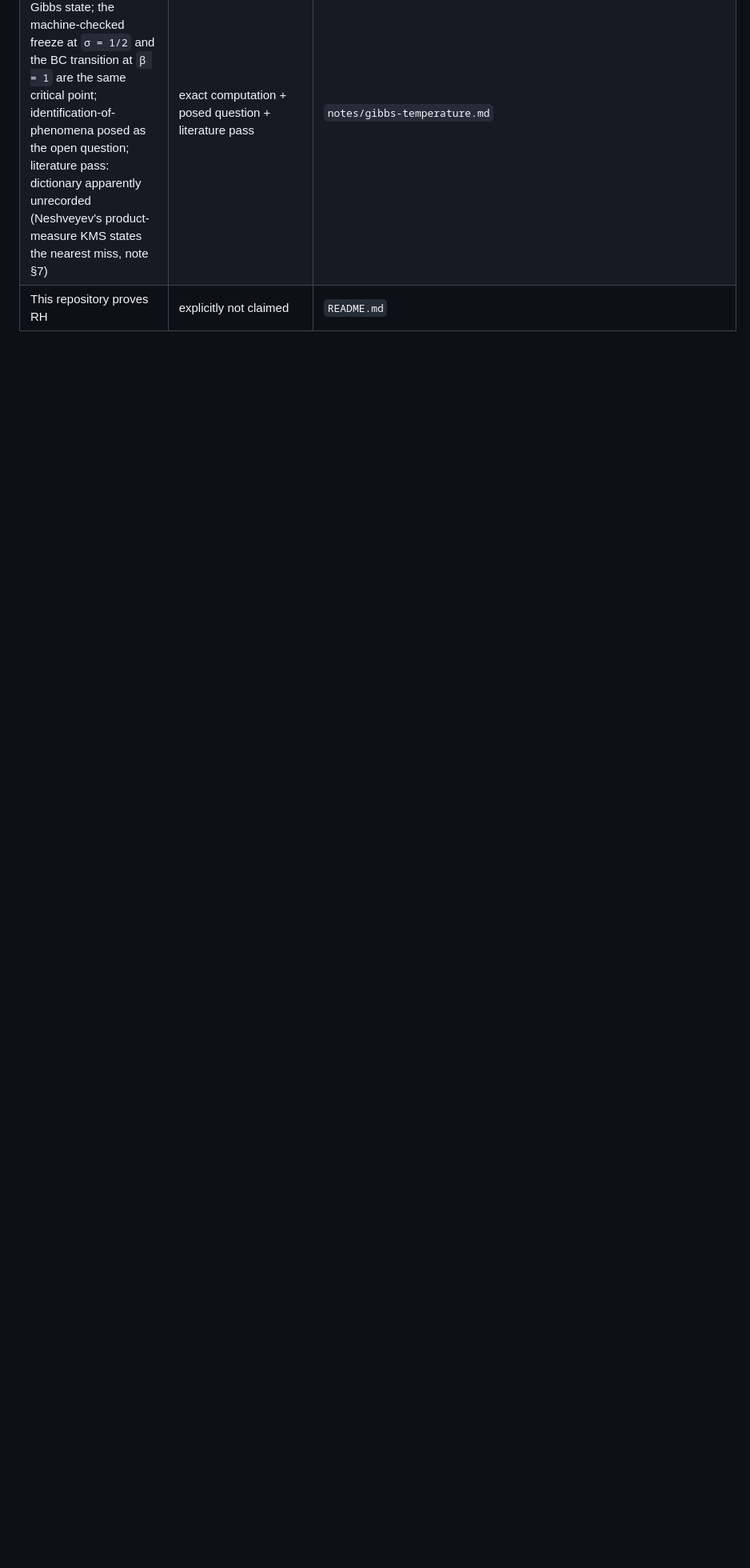
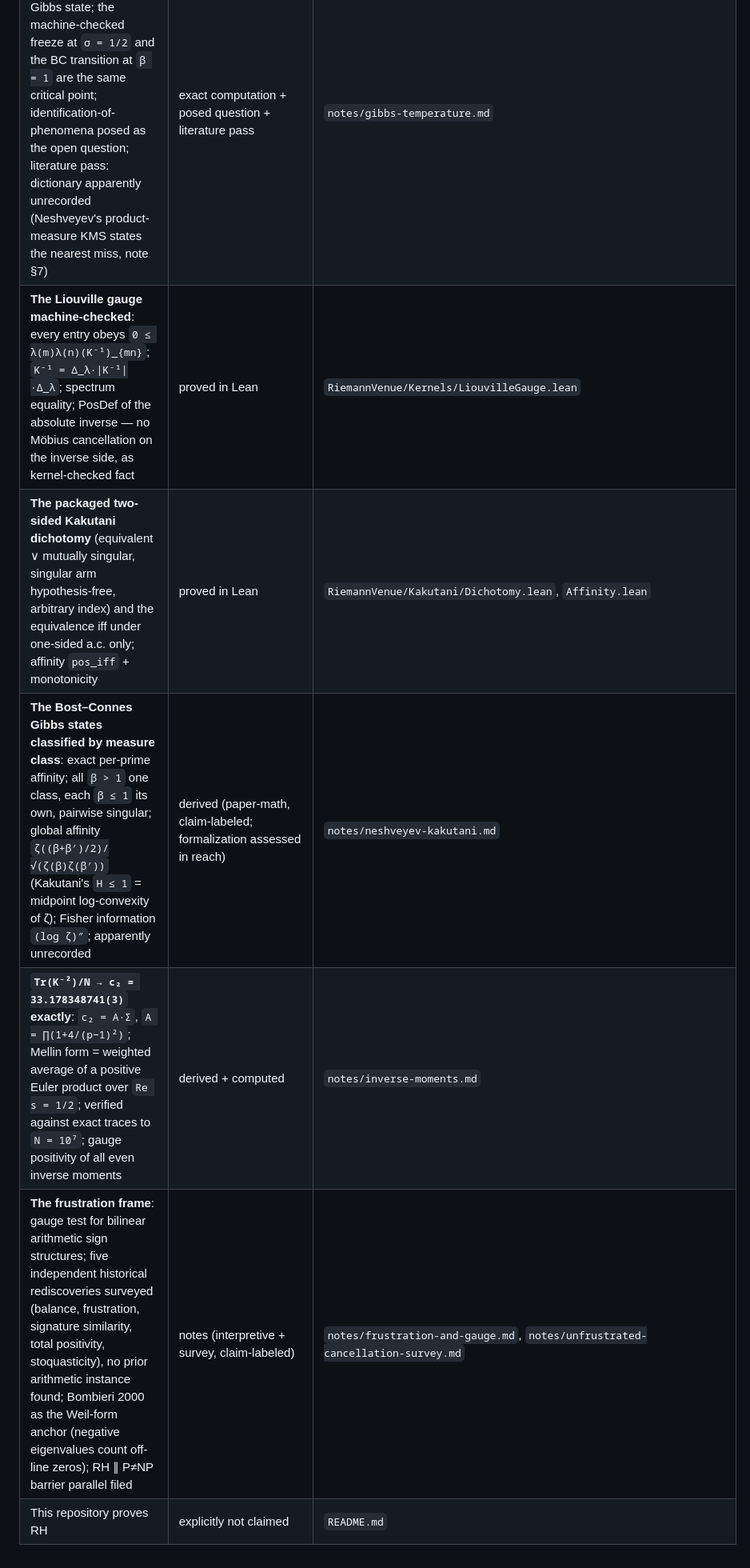
Before and after one commit to idolum-ai/riemann-venue, a Markdown page: docs/status-ledger.md, the part around the change. Shown at 80% size. Rendered like a GitHub page; blank space fills up the shorter version.

```diff
--- a/docs/status-ledger.md
+++ b/docs/status-ledger.md
@@ -56,4 +56,9 @@ Mathlib theorem), **stated** (precise `Prop`, deliberately unproved),
 | **The rate sandwich**: `−log λ_min(K_N) = (log N)^{1/2+o(1)}` derived unconditionally (weighted Gershgorin with `ρ^Ω/√n` on the explicit inverse, plus the primorial bound); the Möbius signs of `K⁻¹` are a pure gauge, so the minimizer's Liouville signs are exact for every `N`; lower wall since improved to `λ_min ≥ exp(−(2+o(1))·√(log N/log log N))` by the budget-proportional schedule, which excludes the pure `exp(−c√(log N))` law | derived (paper-math, claim-labeled; formalization candidates flagged; §3.2/§3.3/§4.1 superseded in part, see addendum) | `notes/lambda-min-lower-attack.md`, `notes/perron-vector-attack.md` |
 | **The corridor narrows (W3b, Perron vector)**: geometric schedule `η_p = min(√(p−1), √(log N·log log N)/log p)` gives `λ_min(K_N) ≥ exp(−(2+o(1))·√(log N/log log N))` from Mertens + Rosser–Schoenfeld + Chebyshev only (no Robin, no PNT); corridor relative width drops to `√(log log N)`; measured `c ≈ 1.36–1.41` provably transient; full multiplicative class within 7–10% of `λ_max(K⁻¹)` (convex certificates), refuting the robustness heuristic; Perron vector multiplicative to ~13% with factorial-damped profiles and a `t_p·log p` plateau matching the schedule; certificate `λ_min(K_{10⁶}) ≥ 1.80·10⁻³` | derived + numerical (claim-labeled) | `notes/perron-vector-attack.md` |
 | **The β = 2σ dictionary**: the one-sided vacuum IS the Bost–Connes Gibbs state; the machine-checked freeze at `σ = 1/2` and the BC transition at `β = 1` are the same critical point; identification-of-phenomena posed as the open question; literature pass: dictionary apparently unrecorded (Neshveyev's product-measure KMS states the nearest miss, note §7) | exact computation + posed question + literature pass | `notes/gibbs-temperature.md` |
+| **The Liouville gauge machine-checked**: every entry obeys `0 ≤ λ(m)λ(n)(K⁻¹)_{mn}`; `K⁻¹ = Δ_λ·\|K⁻¹\|·Δ_λ`; spectrum equality; PosDef of the absolute inverse — no Möbius cancellation on the inverse side, as kernel-checked fact | proved in Lean | `RiemannVenue/Kernels/LiouvilleGauge.lean` |
+| **The packaged two-sided Kakutani dichotomy** (equivalent ∨ mutually singular, singular arm hypothesis-free, arbitrary index) and the equivalence iff under one-sided a.c. only; affinity `pos_iff` + monotonicity | proved in Lean | `RiemannVenue/Kakutani/Dichotomy.lean`, `Affinity.lean` |
+| **The Bost–Connes Gibbs states classified by measure class**: exact per-prime affinity; all `β > 1` one class, each `β ≤ 1` its own, pairwise singular; global affinity `ζ((β+β′)/2)/√(ζ(β)ζ(β′))` (Kakutani's `H ≤ 1` = midpoint log-convexity of ζ); Fisher information `(log ζ)″`; apparently unrecorded | derived (paper-math, claim-labeled; formalization assessed in reach) | `notes/neshveyev-kakutani.md` |
+| **`Tr(K⁻²)/N → c₂ = 33.178348741(3)` exactly**: `c₂ = A·Σ`, `A = ∏(1+4/(p−1)²)`; Mellin form = weighted average of a positive Euler product over `Re s = 1/2`; verified against exact traces to `N = 10⁷`; gauge positivity of all even inverse moments | derived + computed | `notes/inverse-moments.md` |
+| **The frustration frame**: gauge test for bilinear arithmetic sign structures; five independent historical rediscoveries surveyed (balance, frustration, signature similarity, total positivity, stoquasticity), no prior arithmetic instance found; Bombieri 2000 as the Weil-form anchor (negative eigenvalues count off-line zeros); RH ∥ P≠NP barrier parallel filed | notes (interpretive + survey, claim-labeled) | `notes/frustration-and-gauge.md`, `notes/unfrustrated-cancellation-survey.md` |
 | This repository proves RH | explicitly not claimed | `README.md` |
```
Also changed, not shown: notes/formalization-findings.md (+32 -0 lines).
